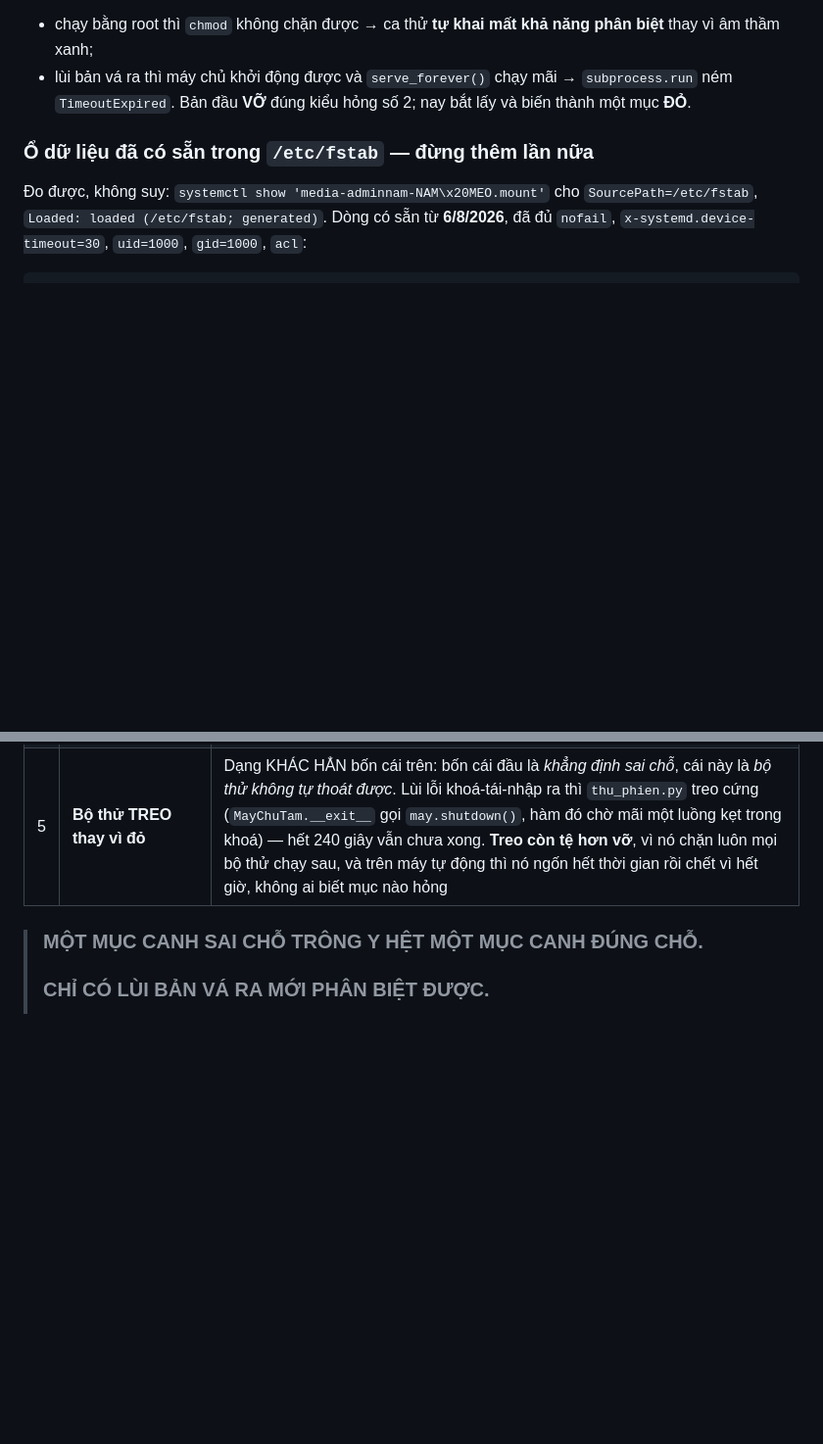
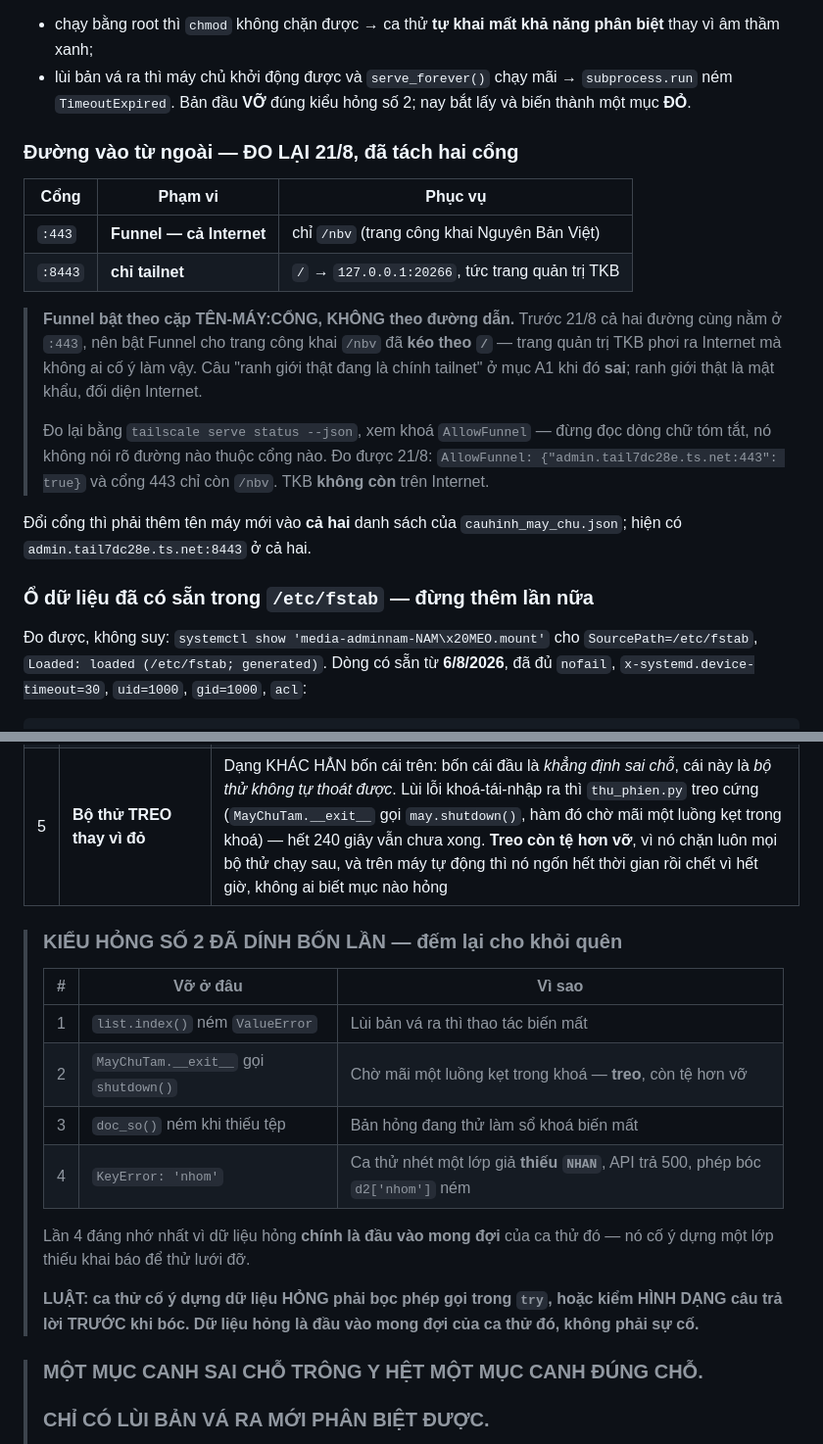
Before and after one commit to bjnnghe0/pm-xep-TKB, a Markdown page: CLAUDE.md, 2 parts joined by grey strips. Shown at 98% size. GitHub-like rendering; blank space fills up the shorter version.

```diff
--- a/CLAUDE.md
+++ b/CLAUDE.md
@@ -635,6 +635,27 @@ trình con**. Hai chỗ đã phải sửa vì kỷ luật:
 - lùi bản vá ra thì máy chủ khởi động được và `serve_forever()` chạy mãi →
   `subprocess.run` ném `TimeoutExpired`. Bản đầu **VỠ** đúng kiểu hỏng số 2;
   nay bắt lấy và biến thành một mục **ĐỎ**.
+
+### Đường vào từ ngoài — ĐO LẠI 21/8, đã tách hai cổng
+
+| Cổng | Phạm vi | Phục vụ |
+|---|---|---|
+| `:443` | **Funnel — cả Internet** | chỉ `/nbv` (trang công khai Nguyên Bản Việt) |
+| `:8443` | **chỉ tailnet** | `/` → `127.0.0.1:20266`, tức trang quản trị TKB |
+
+> **Funnel bật theo cặp TÊN-MÁY:CỔNG, KHÔNG theo đường dẫn.** Trước 21/8 cả hai
+> đường cùng nằm ở `:443`, nên bật Funnel cho trang công khai `/nbv` đã **kéo
+> theo `/`** — trang quản trị TKB phơi ra Internet mà không ai cố ý làm vậy.
+> Câu "ranh giới thật đang là chính tailnet" ở mục A1 khi đó **sai**; ranh giới
+> thật là mật khẩu, đối diện Internet.
+>
+> Đo lại bằng `tailscale serve status --json`, xem khoá `AllowFunnel` — đừng
+> đọc dòng chữ tóm tắt, nó không nói rõ đường nào thuộc cổng nào.
+> Đo được 21/8: `AllowFunnel: {"admin.tail7dc28e.ts.net:443": true}` và cổng
+> 443 chỉ còn `/nbv`. TKB **không còn** trên Internet.
+
+Đổi cổng thì phải thêm tên máy mới vào **cả hai** danh sách của
+`cauhinh_may_chu.json`; hiện có `admin.tail7dc28e.ts.net:8443` ở cả hai.
 
 ### Ổ dữ liệu đã có sẵn trong `/etc/fstab` — đừng thêm lần nữa
 
@@ -1057,6 +1078,22 @@ Bảy lần đã dính, cùng một gốc — mỗi lần một kiểu khác:
 | 6 | **Gọi tay hàm nạp ngay trước khi khẳng định** | Biến thể của kiểu 1. `thu_dang_nhap.py` gọi `W.nap_tai_khoan_may_chu()` rồi mới khẳng định "tắt tài khoản có hiệu lực NGAY" — nên nó chứng minh HỆ QUẢ (phiên chết) mà bỏ qua CÁI CÒ (máy chủ có tự đọc lại tệp không). Ngoài đời `nap_tai_khoan_may_chu()` chỉ chạy một lần trong `main()`, tức QĐ 3 **sai suốt** mà ca thử vẫn xanh |
 | 5 | **Bộ thử TREO thay vì đỏ** | Dạng KHÁC HẲN bốn cái trên: bốn cái đầu là *khẳng định sai chỗ*, cái này là *bộ thử không tự thoát được*. Lùi lỗi khoá-tái-nhập ra thì `thu_phien.py` treo cứng (`MayChuTam.__exit__` gọi `may.shutdown()`, hàm đó chờ mãi một luồng kẹt trong khoá) — hết 240 giây vẫn chưa xong. **Treo còn tệ hơn vỡ**, vì nó chặn luôn mọi bộ thử chạy sau, và trên máy tự động thì nó ngốn hết thời gian rồi chết vì hết giờ, không ai biết mục nào hỏng |
 
+> ### KIỂU HỎNG SỐ 2 ĐÃ DÍNH BỐN LẦN — đếm lại cho khỏi quên
+>
+> | # | Vỡ ở đâu | Vì sao |
+> |---|---|---|
+> | 1 | `list.index()` ném `ValueError` | Lùi bản vá ra thì thao tác biến mất |
+> | 2 | `MayChuTam.__exit__` gọi `shutdown()` | Chờ mãi một luồng kẹt trong khoá — **treo**, còn tệ hơn vỡ |
+> | 3 | `doc_so()` ném khi thiếu tệp | Bản hỏng đang thử làm sổ khoá biến mất |
+> | 4 | `KeyError: 'nhom'` | Ca thử nhét một lớp giả **thiếu `NHAN`**, API trả 500, phép bóc `d2['nhom']` ném |
+>
+> Lần 4 đáng nhớ nhất vì dữ liệu hỏng **chính là đầu vào mong đợi** của ca thử
+> đó — nó cố ý dựng một lớp thiếu khai báo để thử lưới đỡ.
+>
+> **LUẬT: ca thử cố ý dựng dữ liệu HỎNG phải bọc phép gọi trong `try`, hoặc
+> kiểm HÌNH DẠNG câu trả lời TRƯỚC khi bóc. Dữ liệu hỏng là đầu vào mong đợi
+> của ca thử đó, không phải sự cố.**
+
 > ### MỘT MỤC CANH SAI CHỖ TRÔNG Y HỆT MỘT MỤC CANH ĐÚNG CHỖ.
 > ### CHỈ CÓ LÙI BẢN VÁ RA MỚI PHÂN BIỆT ĐƯỢC.
 >
```
Also changed, not shown: CHAY_CUNG_MAY.md (+27 -6 lines).
